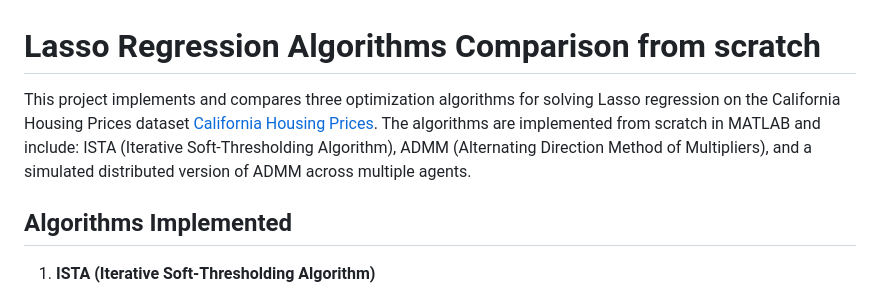
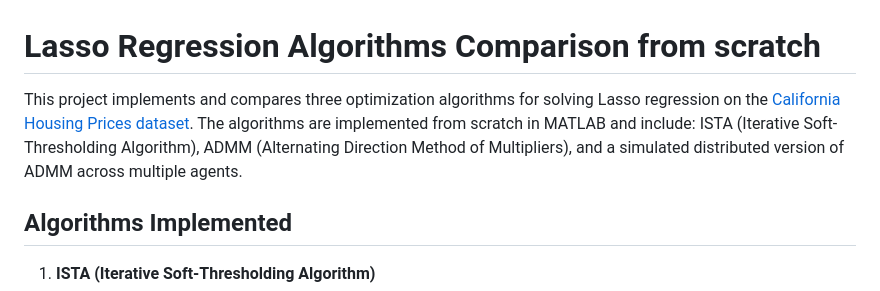
Before and after one commit to gianmarcoferri/Lasso-Alg-Comparison, a Markdown page: README.md, the part around the change. Drawn GitHub-style.

```diff
--- a/README.md
+++ b/README.md
@@ -1,5 +1,5 @@
 # Lasso Regression Algorithms Comparison from scratch
-This project implements and compares three optimization algorithms for solving Lasso regression on the California Housing Prices dataset [California Housing Prices](https://www.kaggle.com/datasets/camnugent/california-housing-prices). The algorithms are implemented from scratch in MATLAB and include: ISTA (Iterative Soft-Thresholding Algorithm), ADMM (Alternating Direction Method of Multipliers), and a simulated distributed version of ADMM across multiple agents.
+This project implements and compares three optimization algorithms for solving Lasso regression on the [California Housing Prices dataset](https://www.kaggle.com/datasets/camnugent/california-housing-prices). The algorithms are implemented from scratch in MATLAB and include: ISTA (Iterative Soft-Thresholding Algorithm), ADMM (Alternating Direction Method of Multipliers), and a simulated distributed version of ADMM across multiple agents.
 
 ## Algorithms Implemented
 1. **ISTA (Iterative Soft-Thresholding Algorithm)**
```
